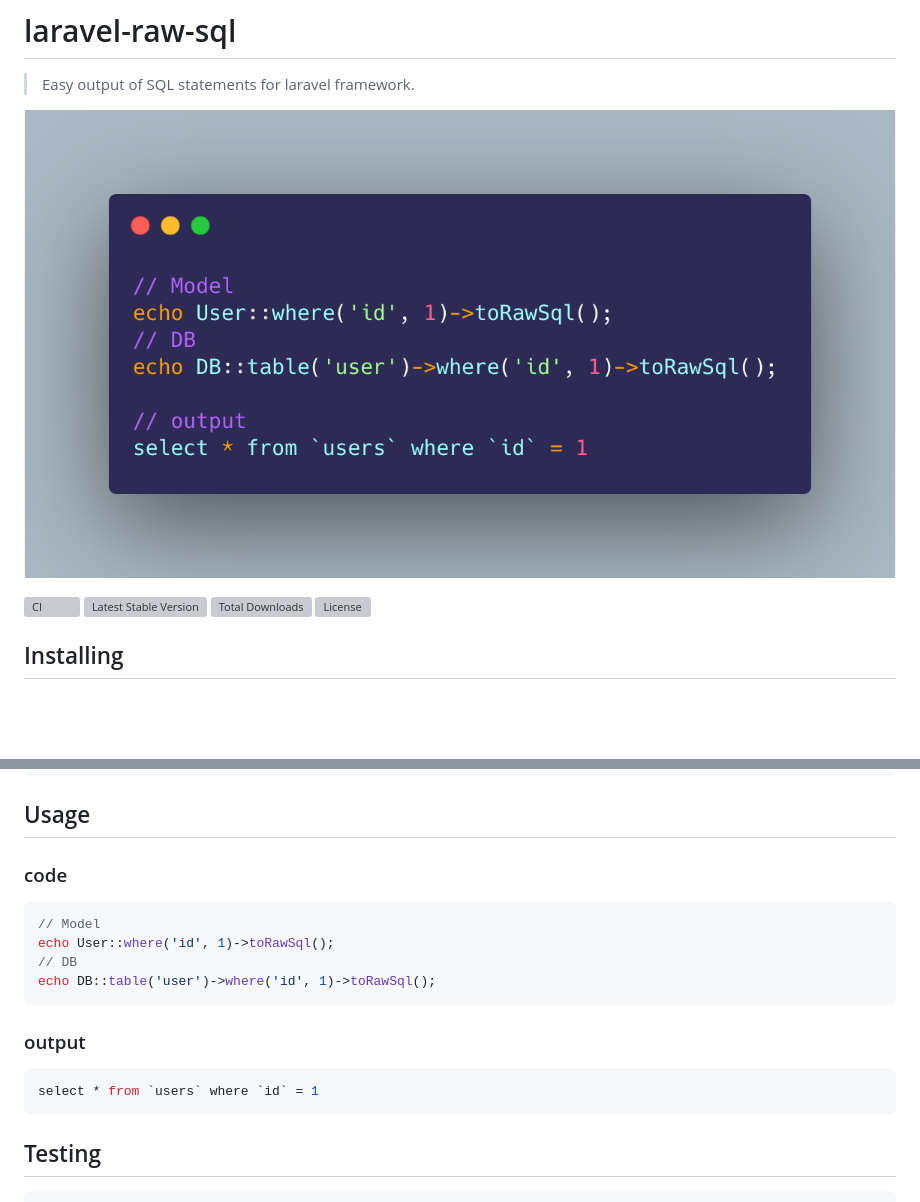
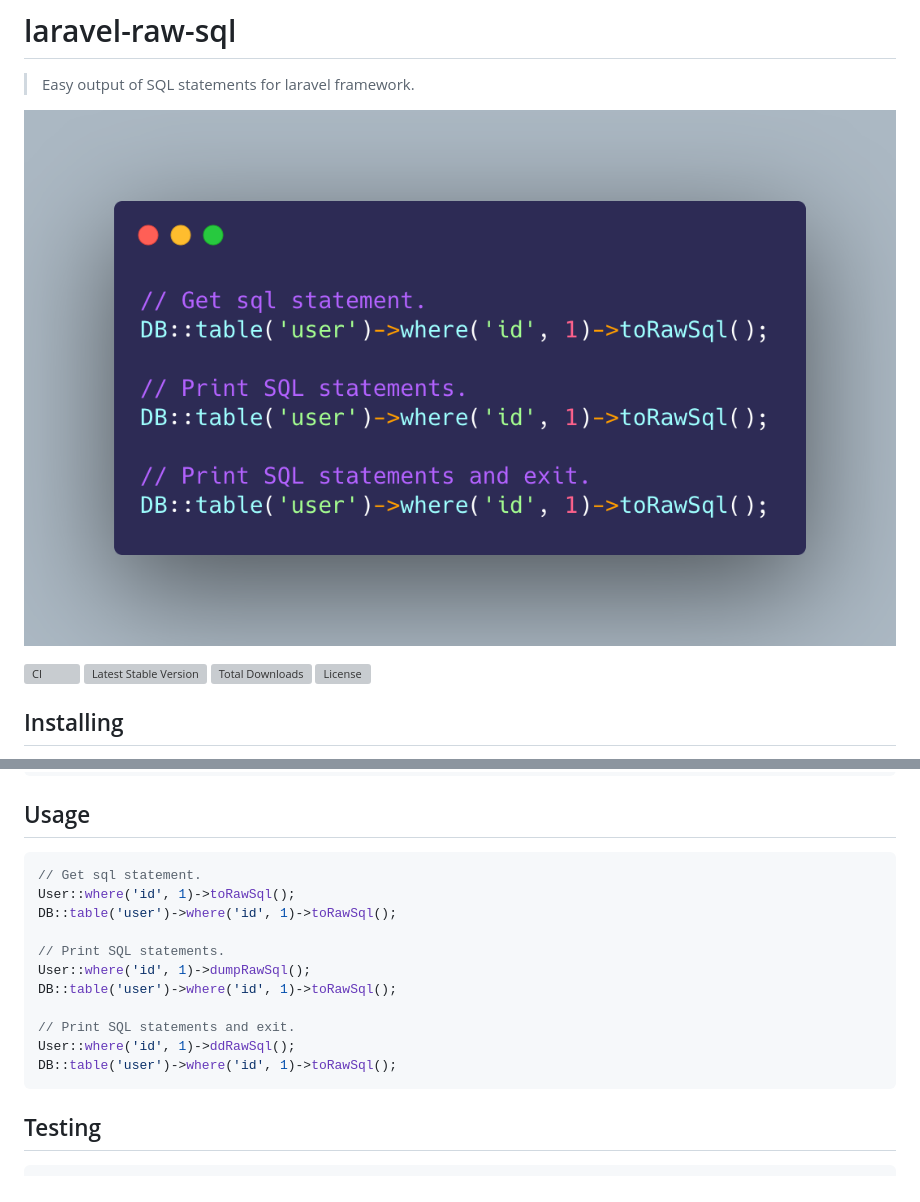
Before and after one commit to guanguans/laravel-dump-sql, a Markdown page: README.md, 2 parts joined by grey strips. Drawn GitHub-style; pictures changed too: docs/usage.png; blank space fills up the shorter version; grey boxes are pictures that could not be loaded.

````diff
--- a/README.md
+++ b/README.md
@@ -23,19 +23,18 @@ $ php artisan vendor:publish --provider="Guanguans\\LaravelRawSql\\ServiceProvid
 
 ## Usage
 
-### code
+``` php
+// Get sql statement.
+User::where('id', 1)->toRawSql();
+DB::table('user')->where('id', 1)->toRawSql();
 
-``` php
-// Model
-echo User::where('id', 1)->toRawSql();
-// DB
-echo DB::table('user')->where('id', 1)->toRawSql();
-```
+// Print SQL statements.
+User::where('id', 1)->dumpRawSql();
+DB::table('user')->where('id', 1)->toRawSql();
 
-### output
-
-``` sql
-select * from `users` where `id` = 1
+// Print SQL statements and exit.
+User::where('id', 1)->ddRawSql();
+DB::table('user')->where('id', 1)->toRawSql();
 ```
 
 ## Testing
````
